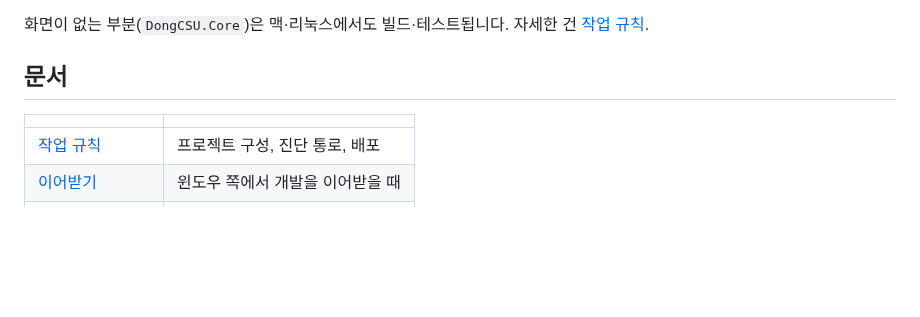
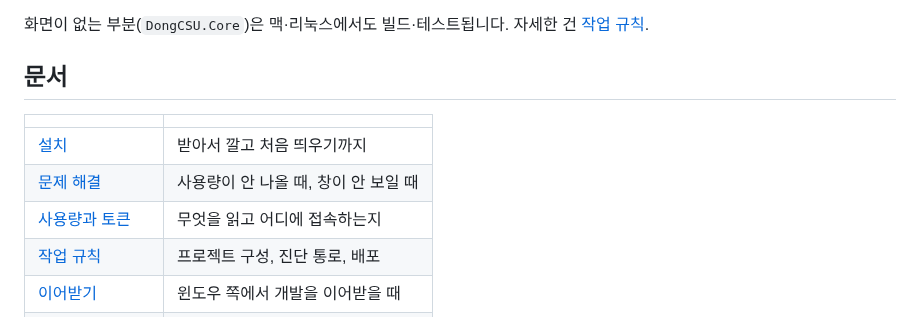
Before and after one commit to ldg030201/dong-csu, a Markdown page: win/README.md, the part around one of its changes. Rendered like a GitHub page; blank space fills up the shorter version.

```diff
--- a/win/README.md
+++ b/win/README.md
@@ -134,6 +150,9 @@ dotnet test
 
 | | |
 | --- | --- |
+| [설치](docs/install.md) | 받아서 깔고 처음 띄우기까지 |
+| [문제 해결](docs/troubleshooting.md) | 사용량이 안 나올 때, 창이 안 보일 때 |
+| [사용량과 토큰](docs/privacy.md) | 무엇을 읽고 어디에 접속하는지 |
 | [작업 규칙](CLAUDE.md) | 프로젝트 구성, 진단 통로, 배포 |
 | [이어받기](docs/handoff.md) | 윈도우 쪽에서 개발을 이어받을 때 |
 | [캐릭터](../docs/characters/README.md) | 마스코트 목록 · [🦉 부엉이](../docs/characters/owl.md) |
```
Also changed, not shown: other parts of win/README.md (+16 -0 lines), win/CLAUDE.md (+4 -0 lines), win/docs/install.md (added, +54 -0 lines), win/docs/privacy.md (added, +78 -0 lines), win/docs/troubleshooting.md (added, +101 -0 lines), win/docs/images/collapsed.png (added), win/docs/images/hud.png (added), win/docs/images/pet.png (added), win/docs/images/settings-icon.png (added), win/docs/images/settings-pet.png (added), win/docs/images/settings-status.png (added), 2 other files.
